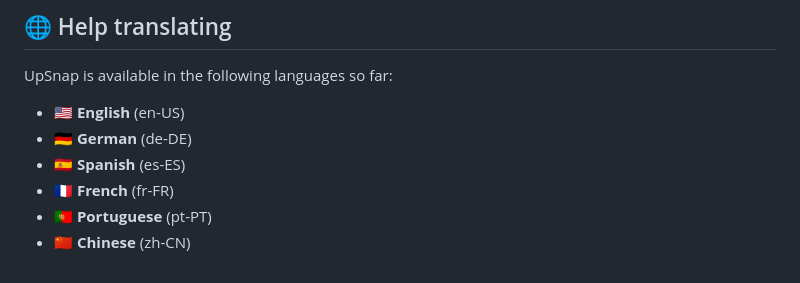
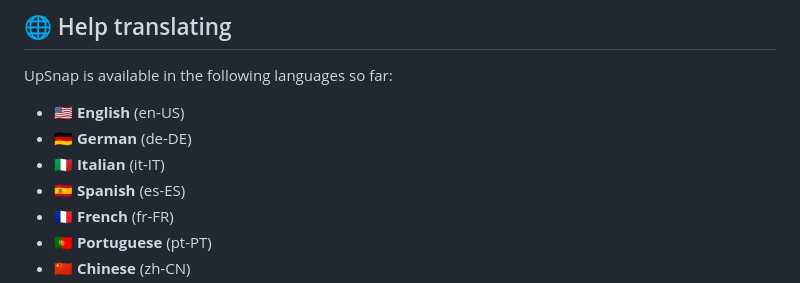
Before and after one commit to seriousm4x/UpSnap, a Markdown page: README.md, the part around the change. Drawn GitHub-style.

Commit message:
Update README.md
Added Italian in the supported languages section

```diff
--- a/README.md
+++ b/README.md
@@ -123,6 +123,7 @@ UpSnap is available in the following languages so far:
 
 - 🇺🇸 **English** (en-US)
 - 🇩🇪 **German** (de-DE)
+- 🇮🇹 **Italian** (it-IT)
 - 🇪🇸 **Spanish** (es-ES)
 - 🇫🇷 **French** (fr-FR)
 - 🇵🇹 **Portuguese** (pt-PT)
```
